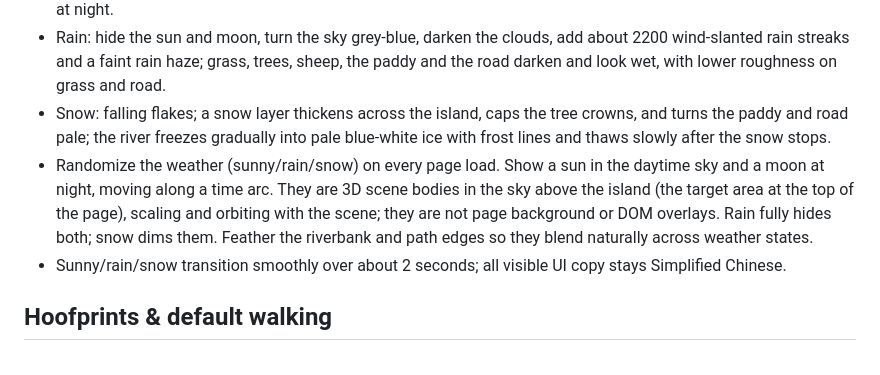
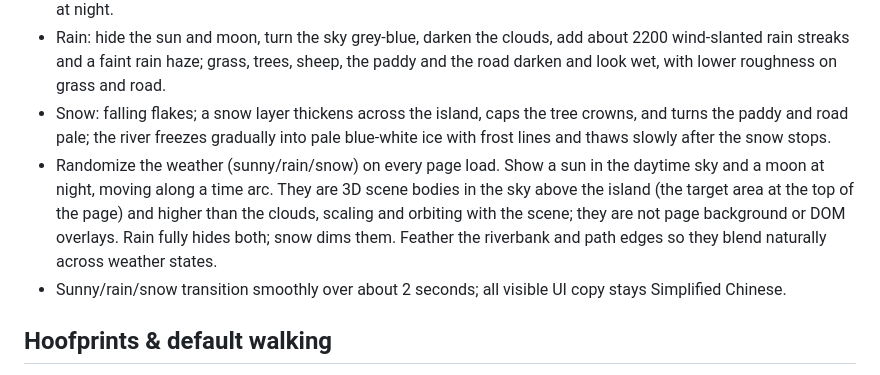
Before and after one commit to OneStar1107/meadow-sheep-editor, a Markdown page: docs/PROMPT.en.md, the part around the change. GitHub-like rendering.

Commit message:
fix: lift sun and moon above the clouds

```diff
--- a/docs/PROMPT.en.md
+++ b/docs/PROMPT.en.md
@@ -66,7 +66,7 @@ You are a frontend engineer who is excellent at three.js and stylized scenes. Bu
 - The sun travels on an east-to-west arc. Dawn is peach, day is cream, dusk is orange-pink, night is deep blue with cool moonlight. Sky color, cloud color, exposure, and water tint follow the same time curve; page text turns light at night.
 - Rain: hide the sun and moon, turn the sky grey-blue, darken the clouds, add about 2200 wind-slanted rain streaks and a faint rain haze; grass, trees, sheep, the paddy and the road darken and look wet, with lower roughness on grass and road.
 - Snow: falling flakes; a snow layer thickens across the island, caps the tree crowns, and turns the paddy and road pale; the river freezes gradually into pale blue-white ice with frost lines and thaws slowly after the snow stops.
-- Randomize the weather (sunny/rain/snow) on every page load. Show a sun in the daytime sky and a moon at night, moving along a time arc. They are 3D scene bodies in the sky above the island (the target area at the top of the page), scaling and orbiting with the scene; they are not page background or DOM overlays. Rain fully hides both; snow dims them. Feather the riverbank and path edges so they blend naturally across weather states.
+- Randomize the weather (sunny/rain/snow) on every page load. Show a sun in the daytime sky and a moon at night, moving along a time arc. They are 3D scene bodies in the sky above the island (the target area at the top of the page) and higher than the clouds, scaling and orbiting with the scene; they are not page background or DOM overlays. Rain fully hides both; snow dims them. Feather the riverbank and path edges so they blend naturally across weather states.
 - Sunny/rain/snow transition smoothly over about 2 seconds; all visible UI copy stays Simplified Chinese.
 
 ## Hoofprints & default walking
```
